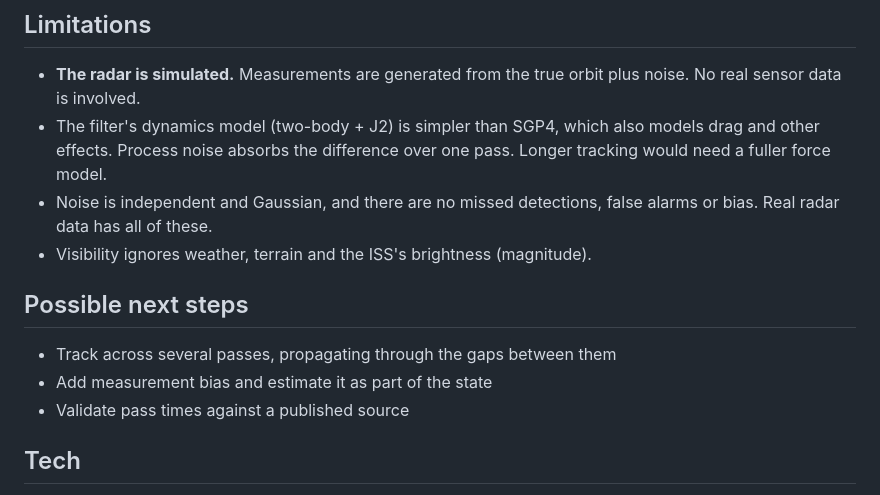
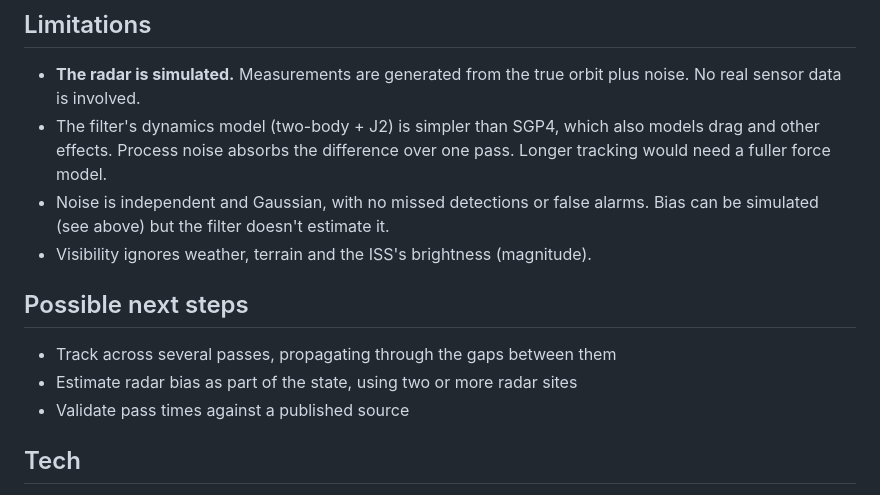
Before and after one commit to charleythebad/iss-tracker, a Markdown page: README.md, the part around one of its changes. Drawn GitHub-style.

```diff
--- a/README.md
+++ b/README.md
@@ -165,14 +198,14 @@ the geometry test.
 - The filter's dynamics model (two-body + J2) is simpler than SGP4, which also
   models drag and other effects. Process noise absorbs the difference over one
   pass. Longer tracking would need a fuller force model.
-- Noise is independent and Gaussian, and there are no missed detections, false
-  alarms or bias. Real radar data has all of these.
+- Noise is independent and Gaussian, with no missed detections or false
+  alarms. Bias can be simulated (see above) but the filter doesn't estimate it.
 - Visibility ignores weather, terrain and the ISS's brightness (magnitude).
 
 ## Possible next steps
 
 - Track across several passes, propagating through the gaps between them
-- Add measurement bias and estimate it as part of the state
+- Estimate radar bias as part of the state, using two or more radar sites
 - Validate pass times against a published source
 
 ## Tech
```
Also changed, not shown: other parts of README.md (+33 -0 lines), docs/bias_experiment.png (added), 2 other files.
